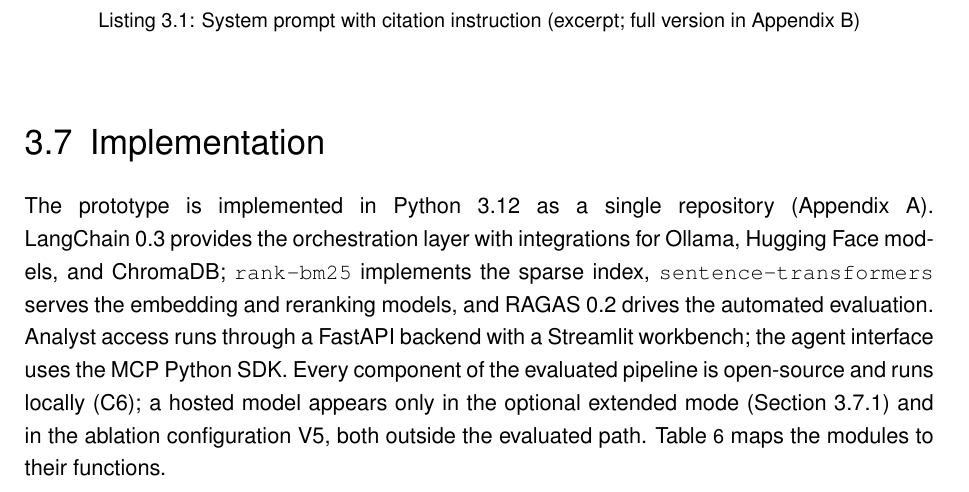
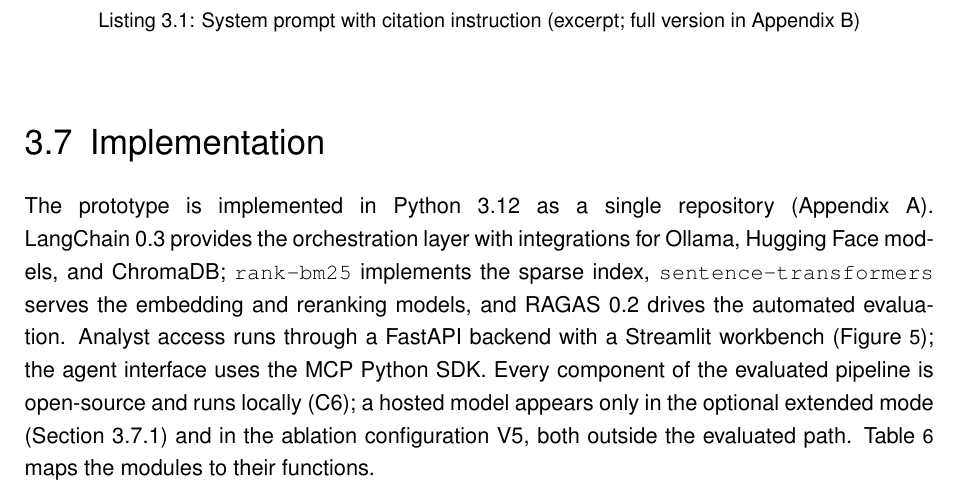
Before and after one commit to bhxinderj/cti-rag-analyst-support, a LaTeX thesis (thesis/mt_bhinder.tex, which reads thesis/content/chapters/03_solution.tex): part of page 20 of 68, cut so that both start at the same text. Compiled offline with pdfLaTeX; an older LaTeX class or package is replaced by its successor.

Commit message:
docs(thesis): reference the workbench figure in the implementation text
Figure 5 was the only unreferenced figure; 3.7 now points to it where
the Streamlit workbench is introduced

```diff
--- a/thesis/content/chapters/03_solution.tex
+++ b/thesis/content/chapters/03_solution.tex
@@ -322,7 +322,8 @@
 \texttt{rank-bm25} implements the sparse index,
 \texttt{sentence-transformers} serves the embedding and reranking models,
 and RAGAS~0.2 drives the automated evaluation. Analyst access runs
-through a FastAPI backend with a Streamlit workbench; the agent interface
+through a FastAPI backend with a Streamlit workbench
+(Figure~\ref{fig:ui-overview}); the agent interface
 uses the MCP Python SDK. Every component of the evaluated pipeline is
 open-source and runs locally (C6); a hosted model appears only in the
 optional extended mode (Section~\ref{sec:mcp-interface}) and in the
```
Also changed, not shown: thesis/tex_build/mt_bhinder.pdf, 2 other files.
